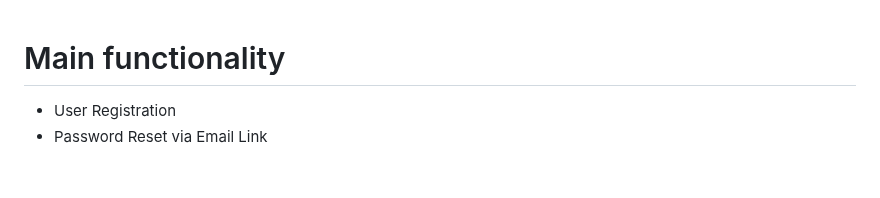
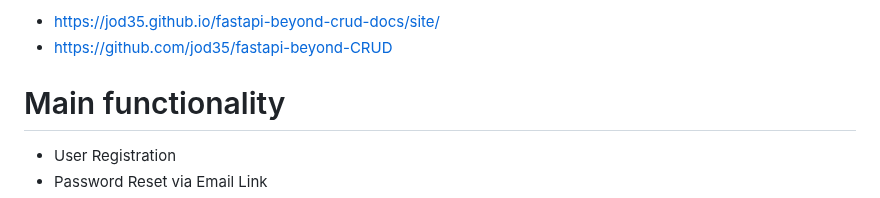
Before and after one commit to shutsuensha/fastapi-practice, a Markdown page: fastapi-beyond-CRUD/README.md, the part around the change. Rendered like a GitHub page; blank space fills up the shorter version.

```diff
--- a/fastapi-beyond-CRUD/README.md
+++ b/fastapi-beyond-CRUD/README.md
@@ -1,3 +1,5 @@
+- https://jod35.github.io/fastapi-beyond-crud-docs/site/
+- https://github.com/jod35/fastapi-beyond-CRUD
 # Main functionality
 - User Registration
 - Password Reset via Email Link
```
